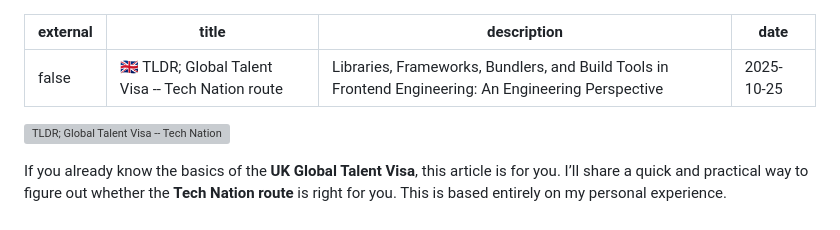
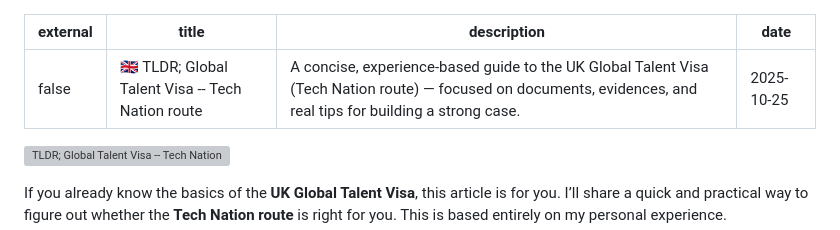
Before and after one commit to safeamiiir/personal_blog, a Markdown page: content/blog/global-talent-tech-nation-visa.md, the part around one of its changes. Drawn GitHub-style; grey boxes are pictures that could not be loaded.

Commit message:
fix(blog): update tech nation blog description

```diff
--- a/content/blog/global-talent-tech-nation-visa.md
+++ b/content/blog/global-talent-tech-nation-visa.md
@@ -1,7 +1,7 @@
 ---
 external: false
 title: "🇬🇧 TLDR; Global Talent Visa -- Tech Nation route"
-description: "Libraries, Frameworks, Bundlers, and Build Tools in Frontend Engineering: An Engineering Perspective"
+description: "A concise, experience-based guide to the UK Global Talent Visa (Tech Nation route) — focused on documents, evidences, and real tips for building a strong case."
 date: 2025-10-25
 ---
 
```
Also changed, not shown: other parts of content/blog/global-talent-tech-nation-visa.md (+3 -2 lines).
